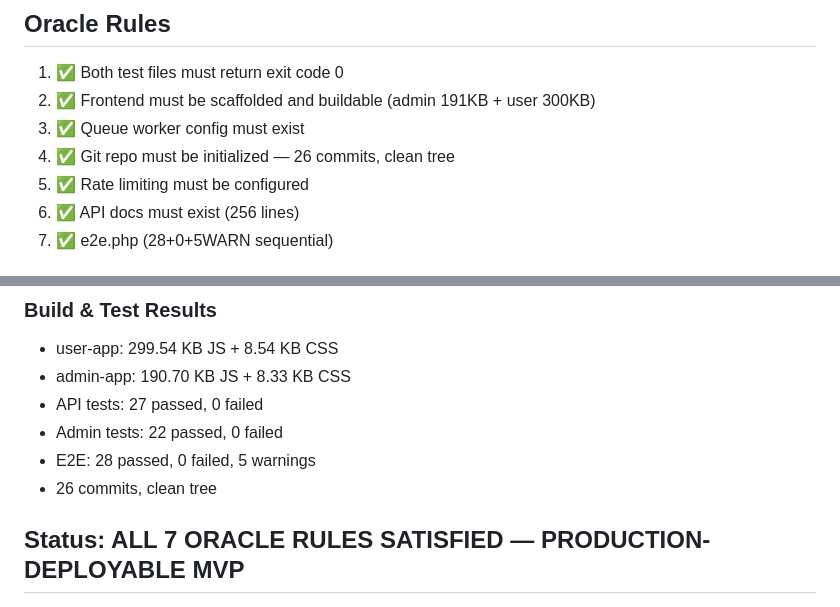
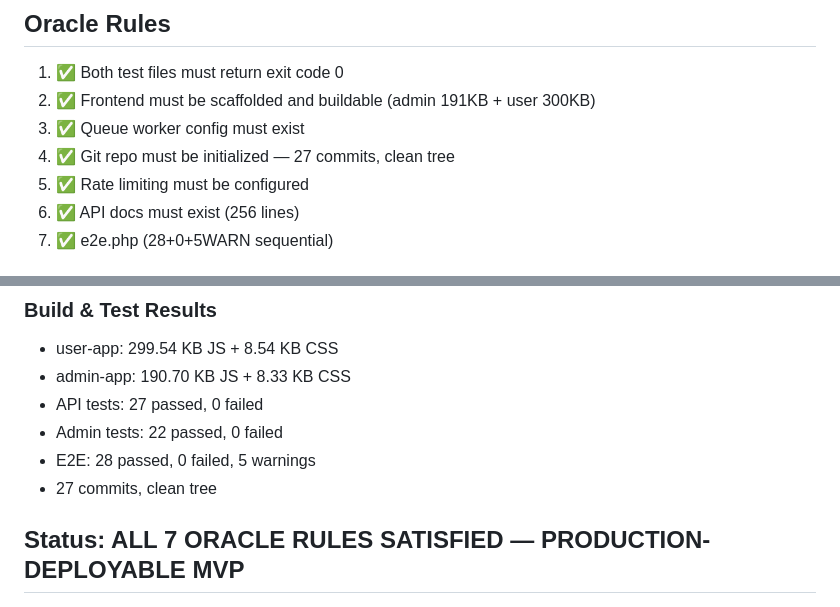
Before and after one commit to 1115229103/-, a Markdown page: .claude/pua-loop-state.md, 2 parts joined by grey strips. Rendered like a GitHub page.

Commit message:
chore: fix commit count in loop state (27)

```diff
--- a/.claude/pua-loop-state.md
+++ b/.claude/pua-loop-state.md
@@ -20,7 +20,7 @@ All three test suites must pass:
 1. ✅ Both test files must return exit code 0
 2. ✅ Frontend must be scaffolded and buildable (admin 191KB + user 300KB)
 3. ✅ Queue worker config must exist
-4. ✅ Git repo must be initialized — 26 commits, clean tree
+4. ✅ Git repo must be initialized — 27 commits, clean tree
 5. ✅ Rate limiting must be configured
 6. ✅ API docs must exist (256 lines)
 7. ✅ e2e.php (28+0+5WARN sequential)
@@ -63,6 +63,6 @@ and verified full-stack routing from a single origin (no Vite dev server).
 - API tests: 27 passed, 0 failed
 - Admin tests: 22 passed, 0 failed
 - E2E: 28 passed, 0 failed, 5 warnings
-- 26 commits, clean tree
+- 27 commits, clean tree
 
 ## Status: ALL 7 ORACLE RULES SATISFIED — PRODUCTION-DEPLOYABLE MVP
```
